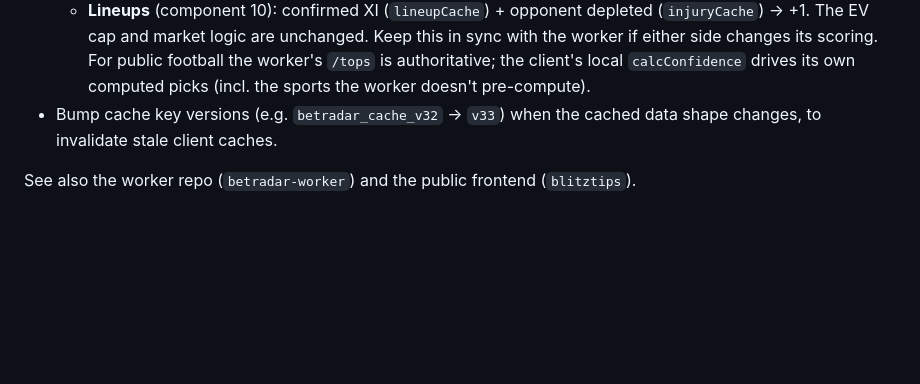
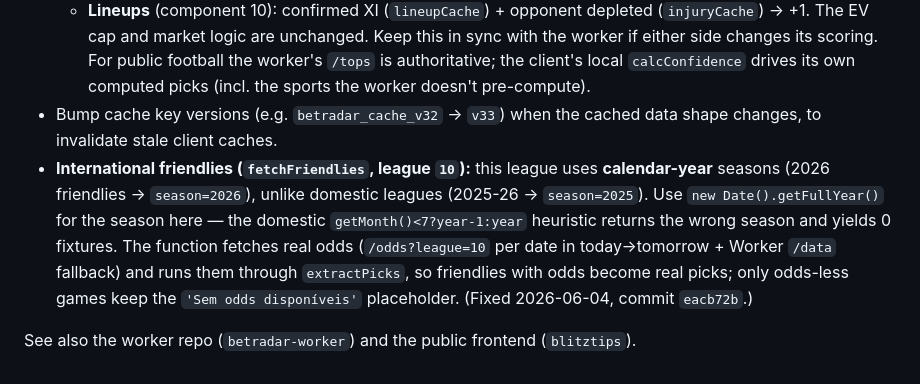
Before and after one commit to jorgecapi-droid/betradar, a Markdown page: CLAUDE.md, the part around the change. Rendered like a GitHub page; blank space fills up the shorter version.

Commit message:
Docs: note friendlies (league 10) calendar-year season + odds fetch
Co-Authored-By: Claude Opus 4.8 <noreply@anthropic.com>

```diff
--- a/CLAUDE.md
+++ b/CLAUDE.md
@@ -83,5 +83,6 @@ A multi-layer client cache reduces API calls: `CACHE_KEY` (`betradar_cache_v32`)
   - **Lineups** (component 10): confirmed XI (`lineupCache`) + opponent depleted (`injuryCache`) → +1.
   The EV cap and market logic are unchanged. Keep this in sync with the worker if either side changes its scoring. For public football the worker's `/tops` is authoritative; the client's local `calcConfidence` drives its own computed picks (incl. the sports the worker doesn't pre-compute).
 - Bump cache key versions (e.g. `betradar_cache_v32` → `v33`) when the cached data shape changes, to invalidate stale client caches.
+- **International friendlies (`fetchFriendlies`, league `10`):** this league uses **calendar-year** seasons (2026 friendlies → `season=2026`), unlike domestic leagues (2025-26 → `season=2025`). Use `new Date().getFullYear()` for the season here — the domestic `getMonth()<7?year-1:year` heuristic returns the wrong season and yields 0 fixtures. The function fetches real odds (`/odds?league=10` per date in today→tomorrow + Worker `/data` fallback) and runs them through `extractPicks`, so friendlies with odds become real picks; only odds-less games keep the `'Sem odds disponíveis'` placeholder. (Fixed 2026-06-04, commit `eacb72b`.)
 
 See also the worker repo (`betradar-worker`) and the public frontend (`blitztips`).
```
